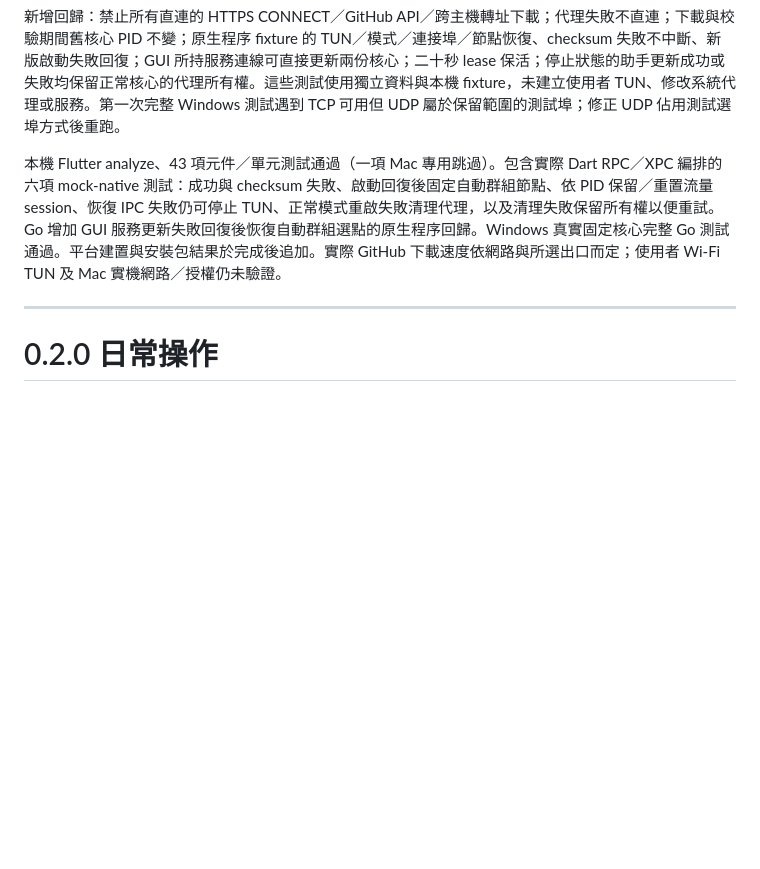
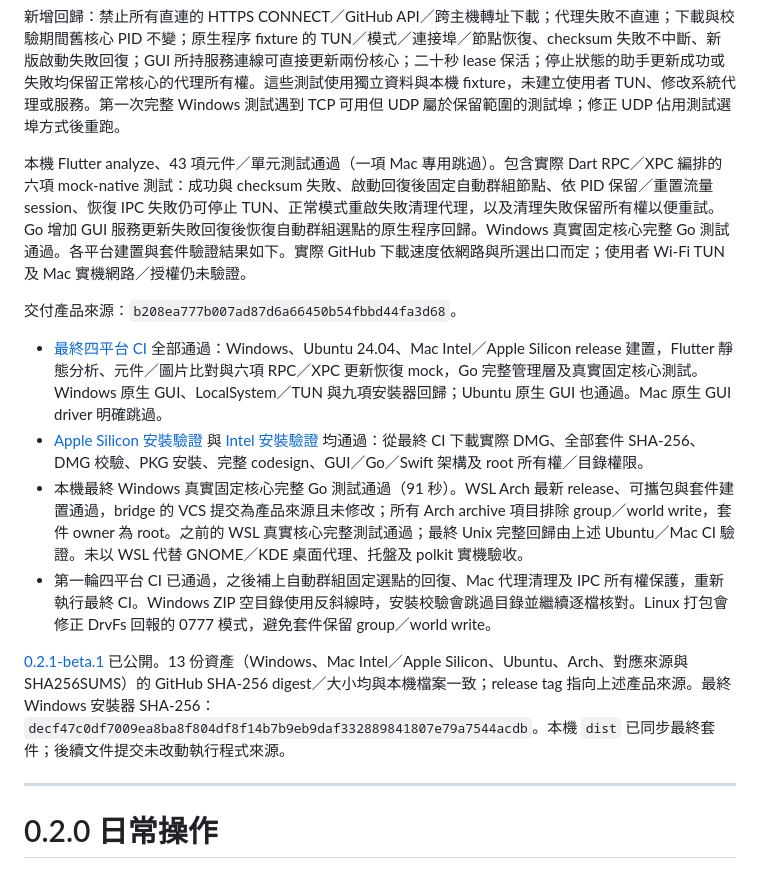
Before and after one commit to Miku0139oao/aster-desktop, a Markdown page: docs/TESTING.md, the part around the change. Drawn GitHub-style; blank space fills up the shorter version.

Commit message:
docs: record final 0.2.1 packages and update verification [skip ci]

```diff
--- a/docs/TESTING.md
+++ b/docs/TESTING.md
@@ -4,7 +4,16 @@
 
 新增回歸：禁止所有直連的 HTTPS CONNECT／GitHub API／跨主機轉址下載；代理失敗不直連；下載與校驗期間舊核心 PID 不變；原生程序 fixture 的 TUN／模式／連接埠／節點恢復、checksum 失敗不中斷、新版啟動失敗回復；GUI 所持服務連線可直接更新兩份核心；二十秒 lease 保活；停止狀態的助手更新成功或失敗均保留正常核心的代理所有權。這些測試使用獨立資料與本機 fixture，未建立使用者 TUN、修改系統代理或服務。第一次完整 Windows 測試遇到 TCP 可用但 UDP 屬於保留範圍的測試埠；修正 UDP 佔用測試選埠方式後重跑。
 
-本機 Flutter analyze、43 項元件／單元測試通過（一項 Mac 專用跳過）。包含實際 Dart RPC／XPC 編排的六項 mock-native 測試：成功與 checksum 失敗、啟動回復後固定自動群組節點、依 PID 保留／重置流量 session、恢復 IPC 失敗仍可停止 TUN、正常模式重啟失敗清理代理，以及清理失敗保留所有權以便重試。Go 增加 GUI 服務更新失敗回復後恢復自動群組選點的原生程序回歸。Windows 真實固定核心完整 Go 測試通過。平台建置與安裝包結果於完成後追加。實際 GitHub 下載速度依網路與所選出口而定；使用者 Wi-Fi TUN 及 Mac 實機網路／授權仍未驗證。
+本機 Flutter analyze、43 項元件／單元測試通過（一項 Mac 專用跳過）。包含實際 Dart RPC／XPC 編排的六項 mock-native 測試：成功與 checksum 失敗、啟動回復後固定自動群組節點、依 PID 保留／重置流量 session、恢復 IPC 失敗仍可停止 TUN、正常模式重啟失敗清理代理，以及清理失敗保留所有權以便重試。Go 增加 GUI 服務更新失敗回復後恢復自動群組選點的原生程序回歸。Windows 真實固定核心完整 Go 測試通過。各平台建置與套件驗證結果如下。實際 GitHub 下載速度依網路與所選出口而定；使用者 Wi-Fi TUN 及 Mac 實機網路／授權仍未驗證。
+
+交付產品來源：`b208ea777b007ad87d6a66450b54fbbd44fa3d68`。
+
+- [最終四平台 CI](https://github.com/Miku0139oao/aster-desktop/actions/runs/37796085804) 全部通過：Windows、Ubuntu 24.04、Mac Intel／Apple Silicon release 建置，Flutter 靜態分析、元件／圖片比對與六項 RPC／XPC 更新恢復 mock，Go 完整管理層及真實固定核心測試。Windows 原生 GUI、LocalSystem／TUN 與九項安裝器回歸；Ubuntu 原生 GUI 也通過。Mac 原生 GUI driver 明確跳過。
+- [Apple Silicon 安裝驗證](https://github.com/Miku0139oao/aster-desktop/actions/runs/37797837548) 與 [Intel 安裝驗證](https://github.com/Miku0139oao/aster-desktop/actions/runs/37799622622) 均通過：從最終 CI 下載實際 DMG、全部套件 SHA-256、DMG 校驗、PKG 安裝、完整 codesign、GUI／Go／Swift 架構及 root 所有權／目錄權限。
+- 本機最終 Windows 真實固定核心完整 Go 測試通過（91 秒）。WSL Arch 最新 release、可攜包與套件建置通過，bridge 的 VCS 提交為產品來源且未修改；所有 Arch archive 項目排除 group／world write，套件 owner 為 root。之前的 WSL 真實核心完整測試通過；最終 Unix 完整回歸由上述 Ubuntu／Mac CI 驗證。未以 WSL 代替 GNOME／KDE 桌面代理、托盤及 polkit 實機驗收。
+- 第一輪四平台 CI 已通過，之後補上自動群組固定選點的回復、Mac 代理清理及 IPC 所有權保護，重新執行最終 CI。Windows ZIP 空目錄使用反斜線時，安裝校驗會跳過目錄並繼續逐檔核對。Linux 打包會修正 DrvFs 回報的 0777 模式，避免套件保留 group／world write。
+
+[0.2.1-beta.1](https://github.com/Miku0139oao/aster-desktop/releases/tag/v0.2.1-beta.1) 已公開。13 份資產（Windows、Mac Intel／Apple Silicon、Ubuntu、Arch、對應來源與 SHA256SUMS）的 GitHub SHA-256 digest／大小均與本機檔案一致；release tag 指向上述產品來源。最終 Windows 安裝器 SHA-256：`decf47c0df7009ea8ba8f804df8f14b7b9eb9daf332889841807e79a7544acdb`。本機 `dist` 已同步最終套件；後續文件提交未改動執行程式來源。
 
 ---
 
```
Also changed, not shown: README.md (+1 -1 lines).
